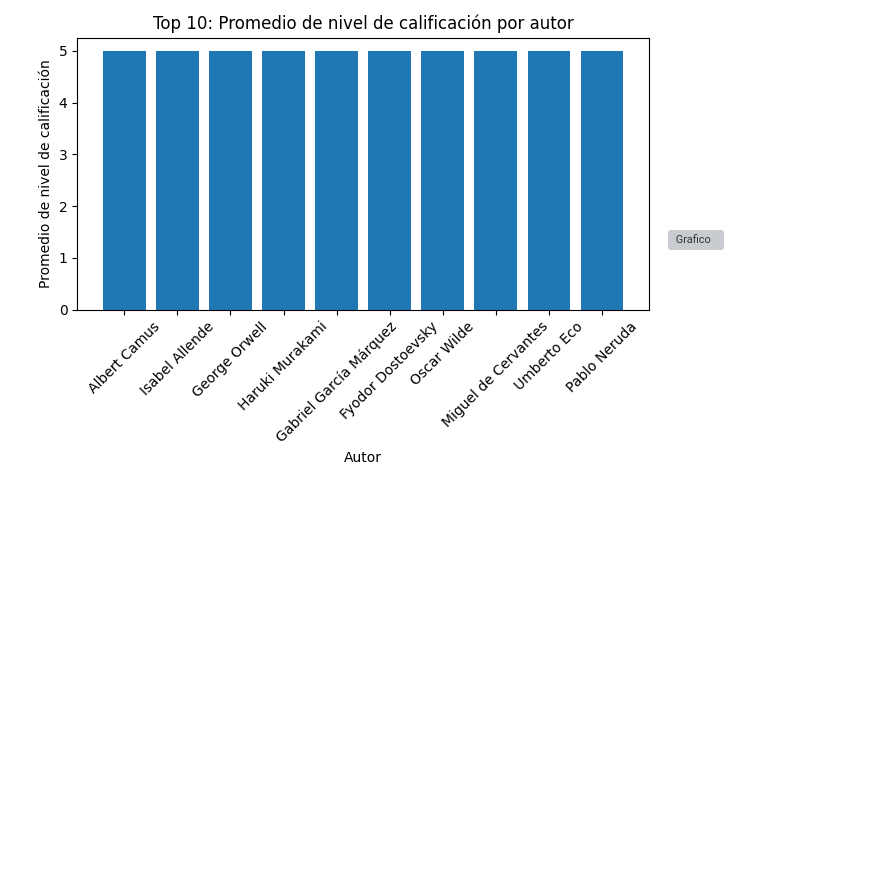
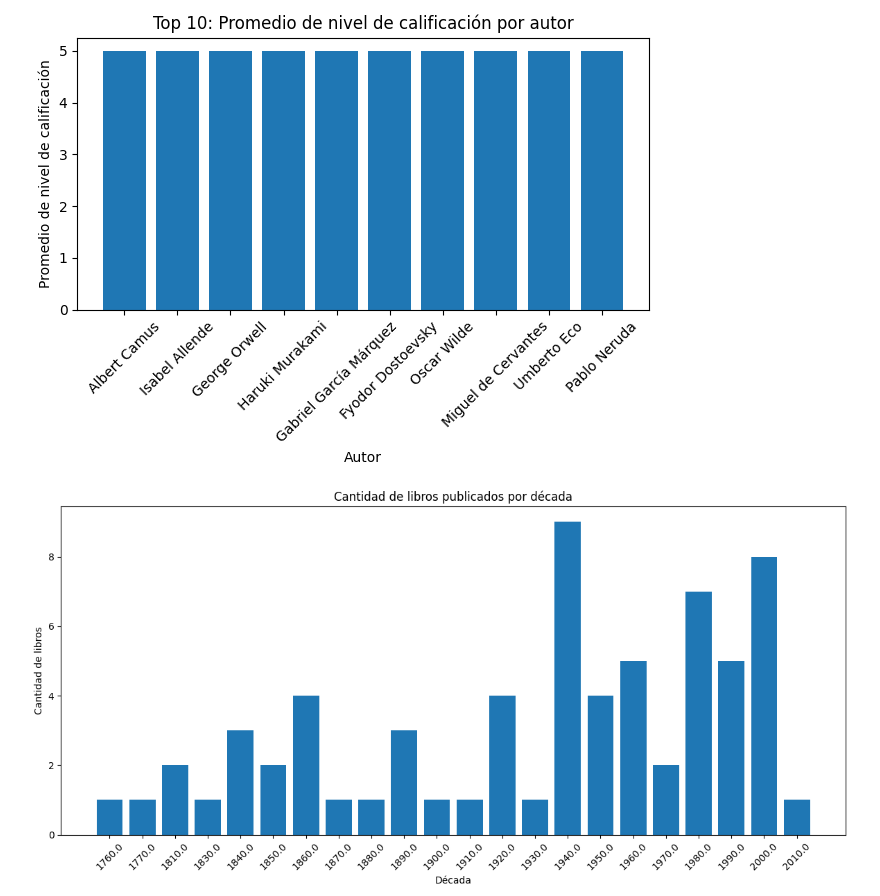
Before and after one commit to PabloFigueredo/Mi-biblioteca, a Markdown page: README.md, the part around the change. Drawn GitHub-style; blank space fills up the shorter version; grey boxes are pictures that could not be loaded.

````diff
--- a/README.md
+++ b/README.md
@@ -260,7 +260,7 @@ if __name__ == "__main__":
 ## Graficas
 ![Grafico](promedio_nivel_por_genero.png)
 ![Grafico](top_10_promedio_nivel_por_autor.png)
-![Grafico](libros_por_decadas.png)
+![Grafico](libros_por_decada.png)
 ![Grafico](promedio_calificacion_por_nacionalidad.png)
 ## Generar scripts para recomendacion de libros desde selección de género
 ```bash
````
